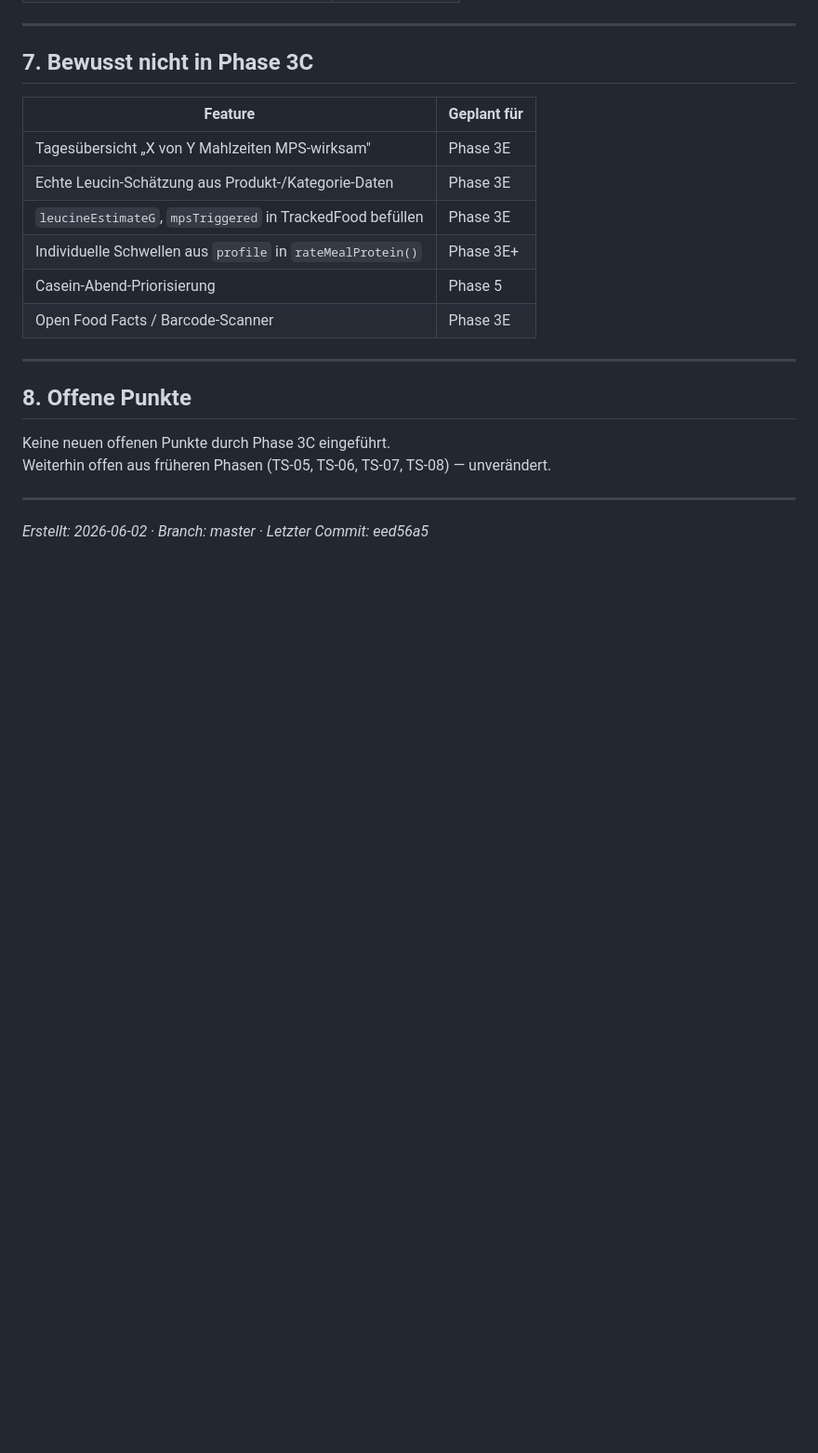
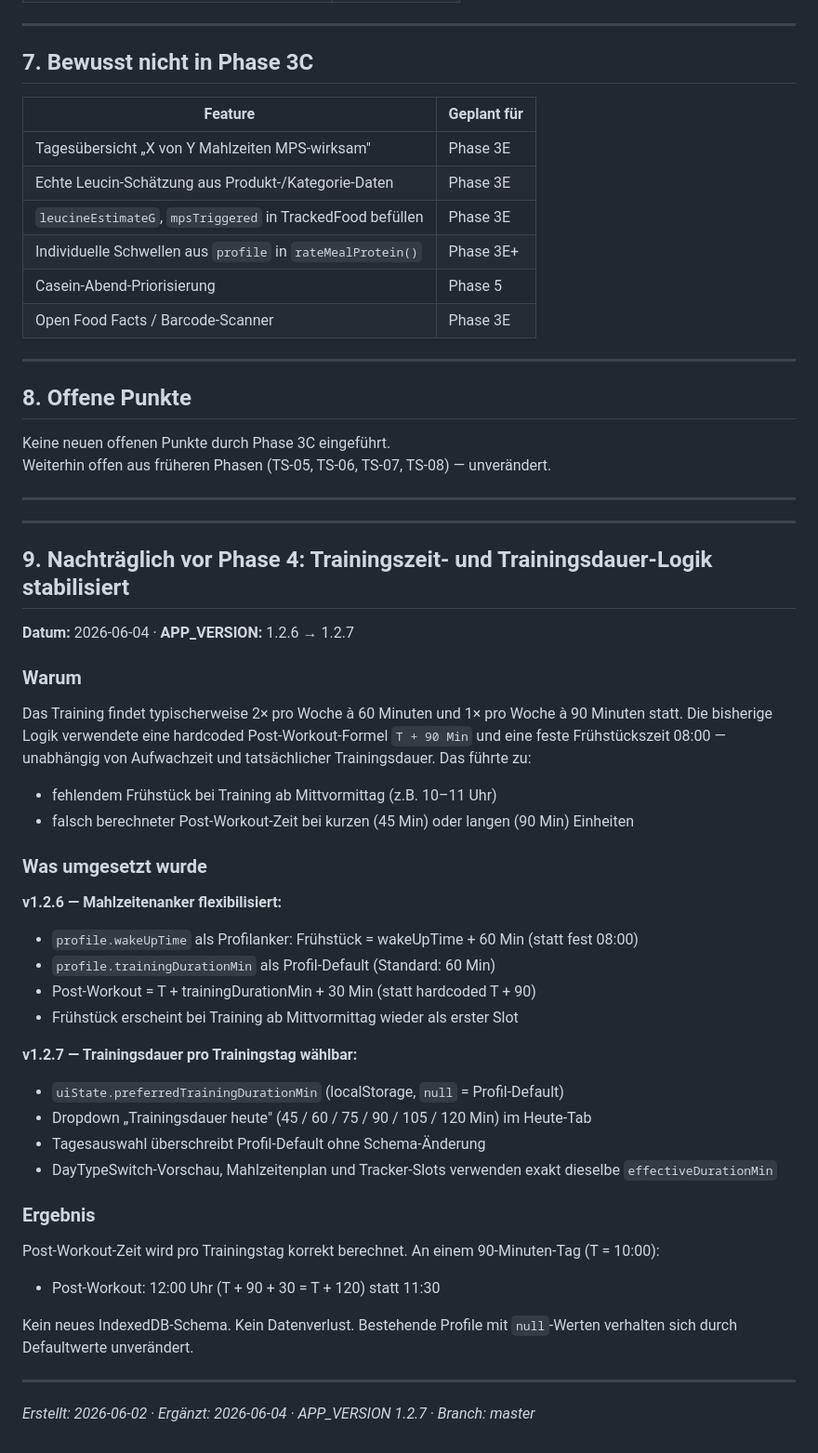
Before and after one commit to smeurer-ai/Ernaehrungs-Dashboard, a Markdown page: docs/phase-3c-abschlussbericht.md, the part around the change. Shown at 93% size. Rendered like a GitHub page; blank space fills up the shorter version.

Commit message:
docs: Trainingszeit-Logik und Zwei-Ebenen-Anker dokumentieren
uebergabedokument-aktuell.md:
- Zwei-Ebenen-Anker-Tabelle: wakeUpTime (Profil) vs. preferredTrainingDurationMin (uiState)
- effectiveDurationMin-Formel dokumentiert
- "Was die App kann" aktualisiert

phase-3c-abschlussbericht.md:
- Neuer Abschnitt 9: Trainingszeit-Logik v1.2.6 + v1.2.7 dokumentiert
- Warum: 2x 60 Min / 1x 90 Min Training pro Woche
- Ergebnis: Post-Workout-Zeit korrekt pro Trainingstag

Co-Authored-By: Claude Sonnet 4.6 <noreply@anthropic.com>

```diff
--- a/docs/phase-3c-abschlussbericht.md
+++ b/docs/phase-3c-abschlussbericht.md
@@ -134,4 +134,39 @@ Weiterhin offen aus früheren Phasen (TS-05, TS-06, TS-07, TS-08) — unverände
 
 ---
 
-*Erstellt: 2026-06-02 · Branch: master · Letzter Commit: eed56a5*
+---
+
+## 9. Nachträglich vor Phase 4: Trainingszeit- und Trainingsdauer-Logik stabilisiert
+
+**Datum:** 2026-06-04 · **APP_VERSION:** 1.2.6 → 1.2.7
+
+### Warum
+
+Das Training findet typischerweise 2× pro Woche à 60 Minuten und 1× pro Woche à 90 Minuten statt. Die bisherige Logik verwendete eine hardcoded Post-Workout-Formel `T + 90 Min` und eine feste Frühstückszeit 08:00 — unabhängig von Aufwachzeit und tatsächlicher Trainingsdauer. Das führte zu:
+- fehlendem Frühstück bei Training ab Mittvormittag (z.B. 10–11 Uhr)
+- falsch berechneter Post-Workout-Zeit bei kurzen (45 Min) oder langen (90 Min) Einheiten
+
+### Was umgesetzt wurde
+
+**v1.2.6 — Mahlzeitenanker flexibilisiert:**
+- `profile.wakeUpTime` als Profilanker: Frühstück = wakeUpTime + 60 Min (statt fest 08:00)
+- `profile.trainingDurationMin` als Profil-Default (Standard: 60 Min)
+- Post-Workout = T + trainingDurationMin + 30 Min (statt hardcoded T + 90)
+- Frühstück erscheint bei Training ab Mittvormittag wieder als erster Slot
+
+**v1.2.7 — Trainingsdauer pro Trainingstag wählbar:**
+- `uiState.preferredTrainingDurationMin` (localStorage, `null` = Profil-Default)
+- Dropdown „Trainingsdauer heute" (45 / 60 / 75 / 90 / 105 / 120 Min) im Heute-Tab
+- Tagesauswahl überschreibt Profil-Default ohne Schema-Änderung
+- DayTypeSwitch-Vorschau, Mahlzeitenplan und Tracker-Slots verwenden exakt dieselbe `effectiveDurationMin`
+
+### Ergebnis
+
+Post-Workout-Zeit wird pro Trainingstag korrekt berechnet. An einem 90-Minuten-Tag (T = 10:00):
+- Post-Workout: 12:00 Uhr (T + 90 + 30 = T + 120) statt 11:30
+
+Kein neues IndexedDB-Schema. Kein Datenverlust. Bestehende Profile mit `null`-Werten verhalten sich durch Defaultwerte unverändert.
+
+---
+
+*Erstellt: 2026-06-02 · Ergänzt: 2026-06-04 · APP_VERSION 1.2.7 · Branch: master*
```
Also changed, not shown: docs/uebergabedokument-aktuell.md (+18 -2 lines).
